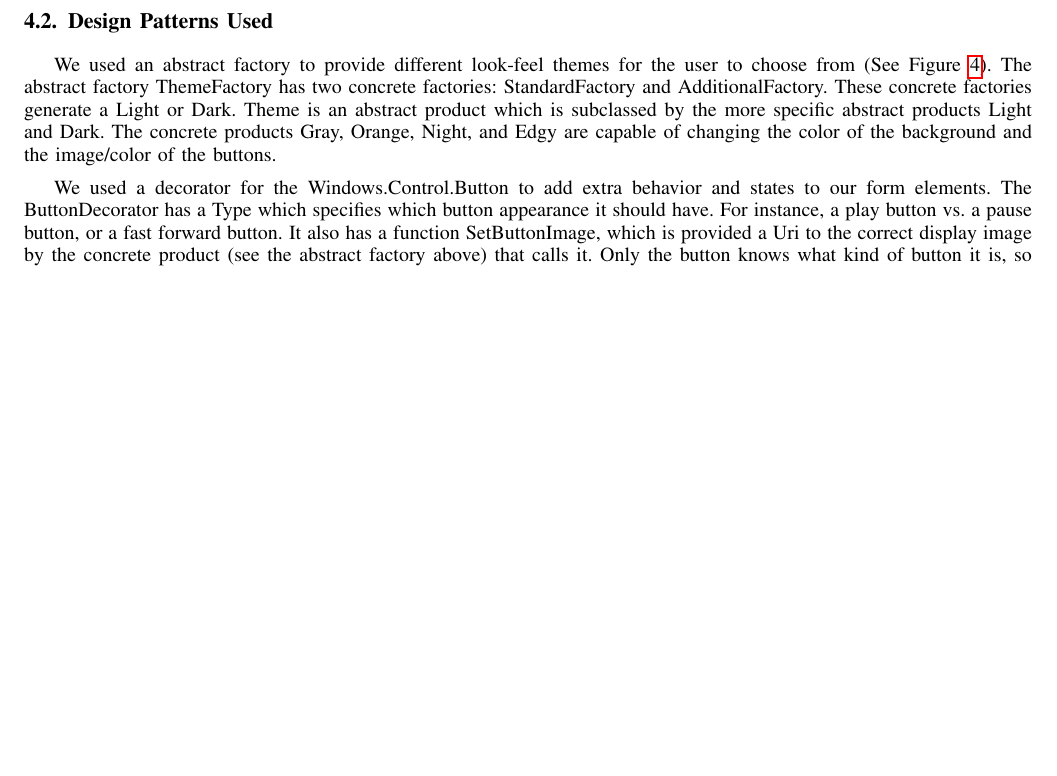
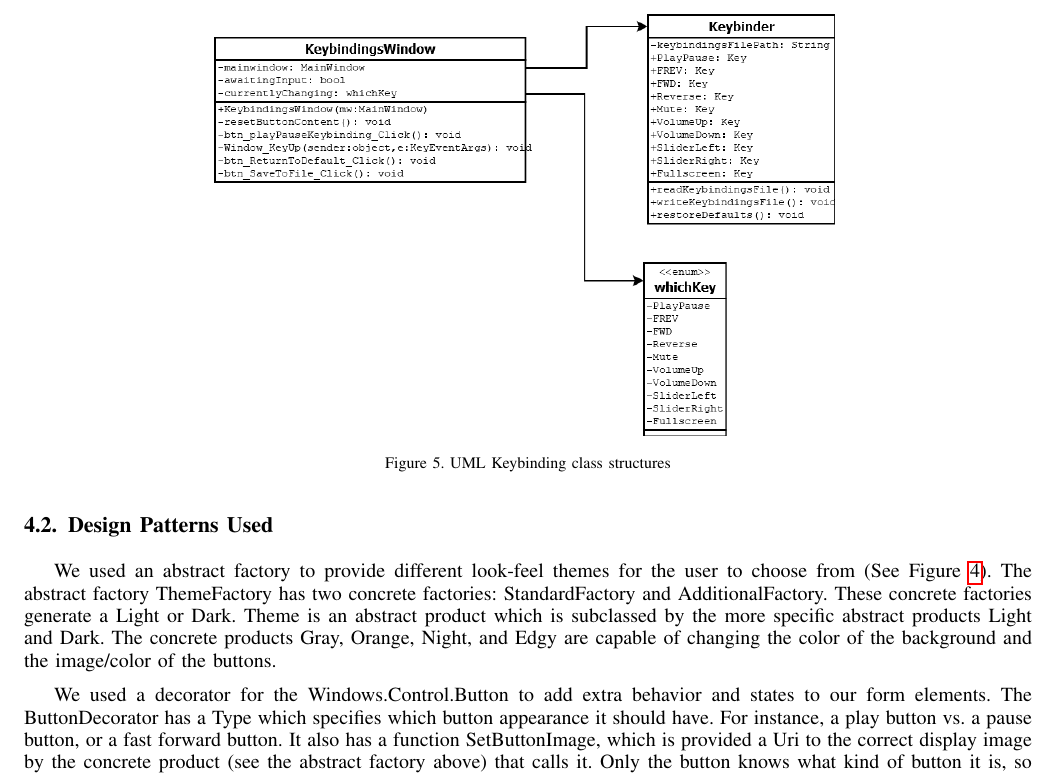
Before and after one commit to zacerose/CSCI352-Final-Project-Zachary_Rose-Logan_Walsh, a LaTeX paper (Project_Proposal/project-proposal.tex): part of page 6 of 7 before the commit and part of page 7 of 7 after it, cut at the place of the change, the shorter picture padded with empty space. The pictures show the PDF file Project_Proposal/project-proposal.pdf that the author committed with the source.

Commit message:
UML and proposal update.

```diff
--- a/Project_Proposal/project-proposal.tex
+++ b/Project_Proposal/project-proposal.tex
@@ -359,9 +359,9 @@ A Factory class is used to change the appearance of the application during runti
 
 \subsection{UML Outline}
 
-The MainWindow class holds the WPF form. This form holds the button controls, and most importantly it holds the MediaElement object which is used to enable playback. Two DispatcherTimers are also used to keep the seeker updated with the video playback. These structures are located at the top of Figure \ref{UML}.\par
-The ThemeFactory is an abstract factory interface used to change the theme of the media player. When choosing a theme a new factory is constructed, and it is used to change the appearance of certain elements like background colors and button design. These structures are located at the bottom of Figure \ref{UML}.\par
-The Button Decorator is a wrapper for the Windows.Controls.Button with added state and behavior in relation to button appearance. This structure is located at the top of Figure \ref{UML}.
+The MainWindow class holds the WPF form. This form holds the button controls, and most importantly it holds the MediaElement object which is used to enable playback. Two DispatcherTimers are also used to keep the seeker updated with the video playback. These structures are located at the top of Figure \ref{MainUML}.\par
+The ThemeFactory is an abstract factory interface used to change the theme of the media player. When choosing a theme a new factory is constructed, and it is used to change the appearance of certain elements like background colors and button design. These structures are located at the bottom of Figure \ref{MainUML}.\par
+The Button Decorator is a wrapper for the Windows.Controls.Button with added state and behavior in relation to button appearance. This structure is located at the top of Figure \ref{MainUML}.
 \begin{figure}[H]
 \begin{center}
 \includegraphics[scale=0.4]{MediaPlayerUML.png}
@@ -370,9 +370,16 @@ The Button Decorator is a wrapper for the Windows.Controls.Button with added sta
 \end{center}
 \end{figure}
 
+\begin{figure}[H]
+\begin{center}
+\includegraphics[scale=0.4]{Keybinder.png}
+\caption{UML Keybinding class structures}
+\label{KeybinderUML}
+\end{center}
+\end{figure}
 
 \subsection{Design Patterns Used}
-We used an abstract factory to provide different look-feel themes for the user to choose from (See Figure \ref{UML}). The abstract factory ThemeFactory has two concrete factories: StandardFactory and AdditionalFactory. These concrete factories generate a Light or Dark. Theme is an abstract product which is subclassed by the more specific abstract products Light and Dark. The concrete products Gray, Orange, Night, and Edgy are capable of changing the color of the background and the image/color of the buttons. \medskip
+We used an abstract factory to provide different look-feel themes for the user to choose from (See Figure \ref{MainUML}). The abstract factory ThemeFactory has two concrete factories: StandardFactory and AdditionalFactory. These concrete factories generate a Light or Dark. Theme is an abstract product which is subclassed by the more specific abstract products Light and Dark. The concrete products Gray, Orange, Night, and Edgy are capable of changing the color of the background and the image/color of the buttons. \medskip
 
 We used a decorator for the Windows.Control.Button to add extra behavior and states to our form elements. The ButtonDecorator has a Type which specifies which button appearance it should have. For instance, a play button vs. a pause button, or a fast forward button. It also has a function SetButtonImage, which is provided a Uri to the correct display image by the concrete product (see the abstract factory above) that calls it. Only the button knows what kind of button it is, so this information is used by the abstract factory to provide the correct file.
 
```
Also changed, not shown: Project_Proposal/Keybinder.png (added), Project_Proposal/MediaPlayerUML.png, Project_Proposal/project-proposal.pdf, Project_Proposal/project-proposal.tex (2 more changed lines), 3 other files.
